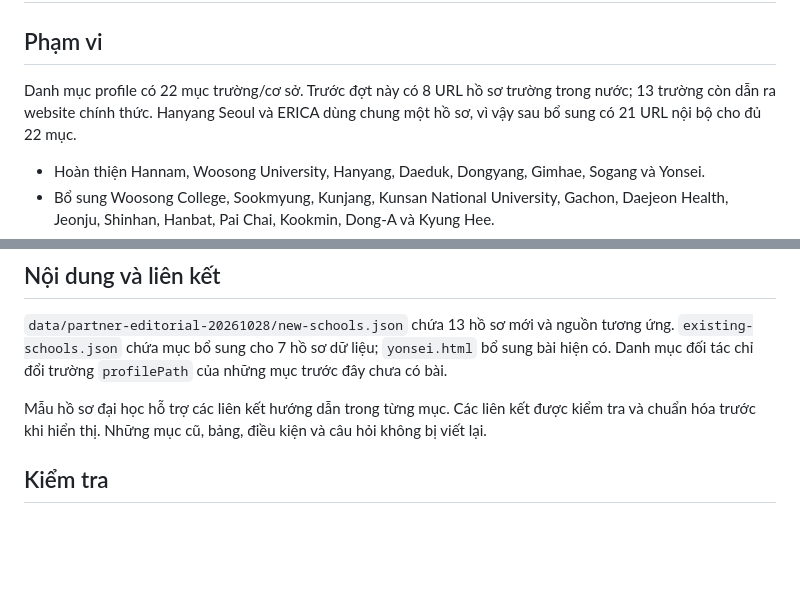
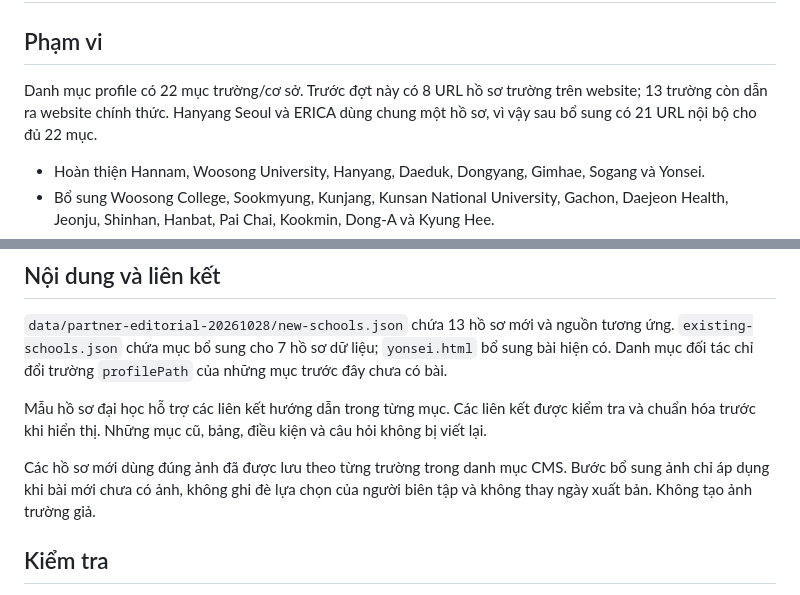
Before and after one commit to luongvantien27052006-lab/SolDreamEducation, a Markdown page: docs/seo-national/PARTNER-SCHOOLS-20261028.md, 2 parts joined by grey strips. Drawn GitHub-style; blank space fills up the shorter version.

Commit message:
Document preserved school images and internal profile coverage

```diff
--- a/docs/seo-national/PARTNER-SCHOOLS-20261028.md
+++ b/docs/seo-national/PARTNER-SCHOOLS-20261028.md
@@ -2,7 +2,7 @@
 
 ## Phạm vi
 
-Danh mục profile có 22 mục trường/cơ sở. Trước đợt này có 8 URL hồ sơ trường trong nước; 13 trường còn dẫn ra website chính thức. Hanyang Seoul và ERICA dùng chung một hồ sơ, vì vậy sau bổ sung có 21 URL nội bộ cho đủ 22 mục.
+Danh mục profile có 22 mục trường/cơ sở. Trước đợt này có 8 URL hồ sơ trường trên website; 13 trường còn dẫn ra website chính thức. Hanyang Seoul và ERICA dùng chung một hồ sơ, vì vậy sau bổ sung có 21 URL nội bộ cho đủ 22 mục.
 
 - Hoàn thiện Hannam, Woosong University, Hanyang, Daeduk, Dongyang, Gimhae, Sogang và Yonsei.
 - Bổ sung Woosong College, Sookmyung, Kunjang, Kunsan National University, Gachon, Daejeon Health, Jeonju, Shinhan, Hanbat, Pai Chai, Kookmin, Dong-A và Kyung Hee.
@@ -23,6 +23,8 @@ Các hồ sơ mới có ngày tạo và xuất bản thực tế, không mượn
 
 Mẫu hồ sơ đại học hỗ trợ các liên kết hướng dẫn trong từng mục. Các liên kết được kiểm tra và chuẩn hóa trước khi hiển thị. Những mục cũ, bảng, điều kiện và câu hỏi không bị viết lại.
 
+Các hồ sơ mới dùng đúng ảnh đã được lưu theo từng trường trong danh mục CMS. Bước bổ sung ảnh chỉ áp dụng khi bài mới chưa có ảnh, không ghi đè lựa chọn của người biên tập và không thay ngày xuất bản. Không tạo ảnh trường giả.
+
 ## Kiểm tra
 
 - Trên bản sao chỉ gồm dữ liệu trường công khai: bảo vệ thay đổi đồng thời, chạy lại, so sánh nguyên trạng mọi trường dữ liệu cũ ngoài phần thêm và mốc cập nhật thực tế.
```
